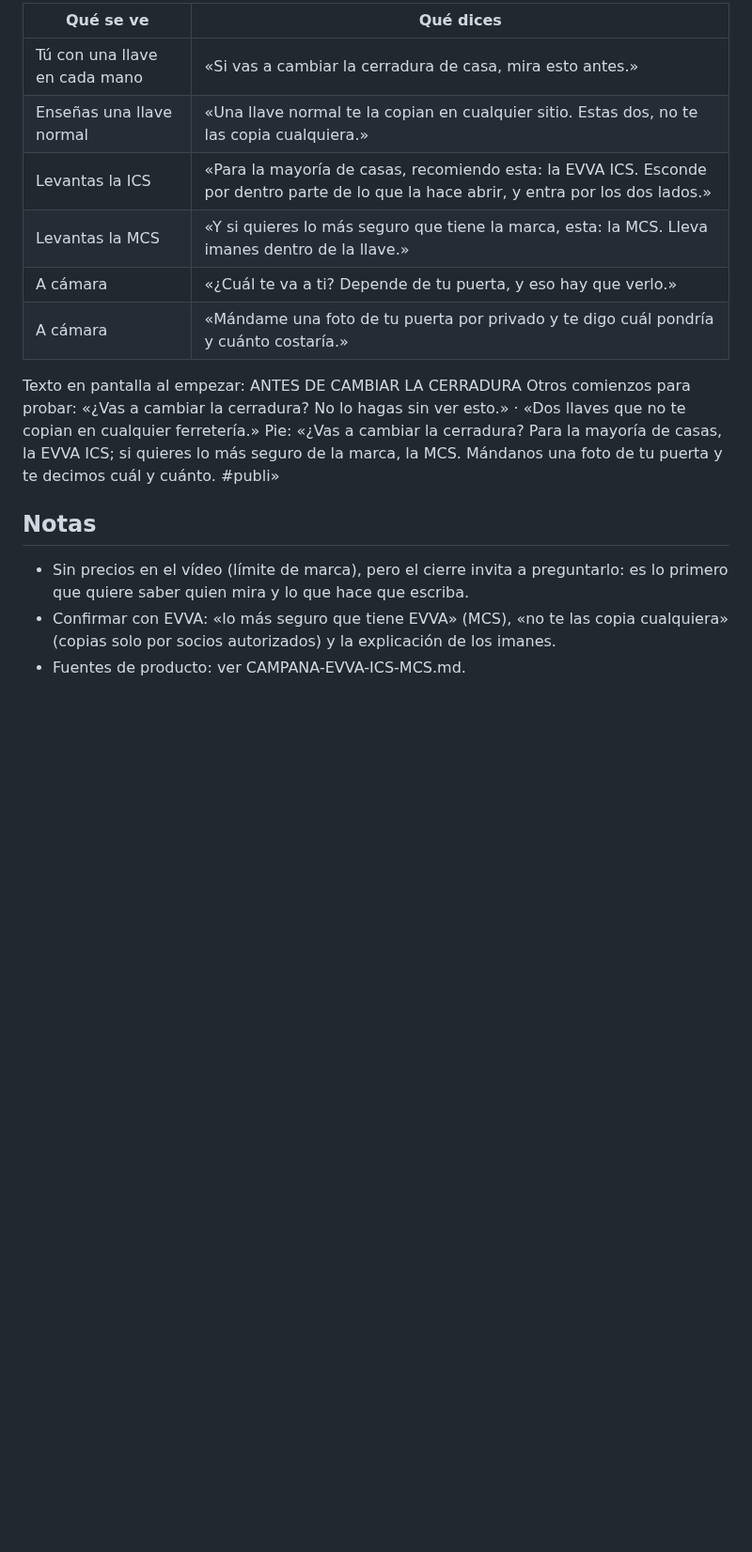
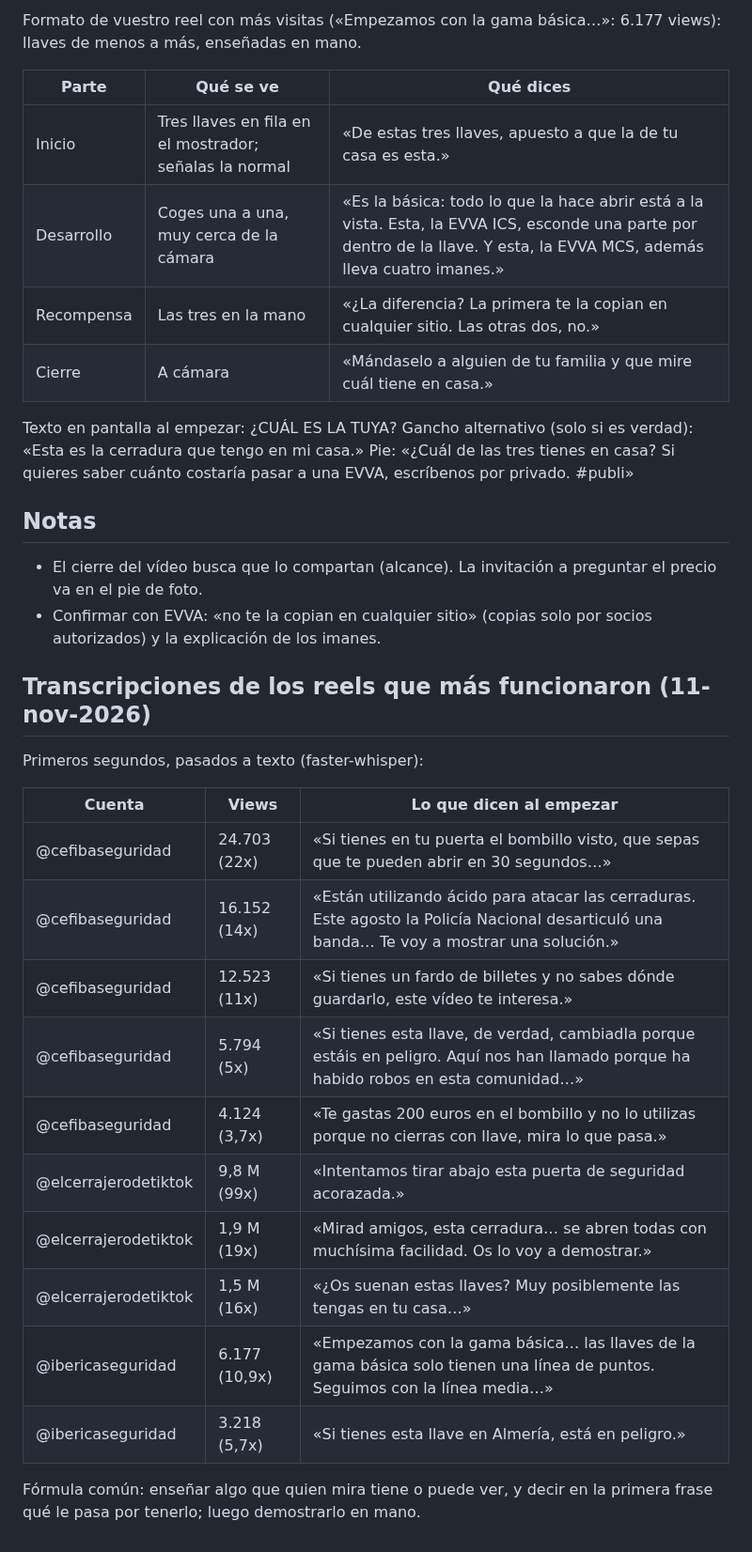
Before and after one commit to Iberica22/Iberica-BOT, a Markdown page: guiones/2026-11-12-evva/GUIONES.md, the part around one of its changes. Shown at 94% size. Rendered like a GitHub page; blank space fills up the shorter version.

```diff
--- a/guiones/2026-11-12-evva/GUIONES.md
+++ b/guiones/2026-11-12-evva/GUIONES.md
@@ -43,21 +39,41 @@ Fuente del dato: Scientific American y Xataka (copias de llaves a partir de foto
 
-| Qué se ve | Qué dices |
-|---|---|
-| Tú con una llave en cada mano | «Si vas a cambiar la cerradura de casa, mira esto antes.» |
-| Enseñas una llave normal | «Una llave normal te la copian en cualquier sitio. Estas dos, no te las copia cualquiera.» |
-| Levantas la ICS | «Para la mayoría de casas, recomiendo esta: la EVVA ICS. Esconde por dentro parte de lo que la hace abrir, y entra por los dos lados.» |
-| Levantas la MCS | «Y si quieres lo más seguro que tiene la marca, esta: la MCS. Lleva imanes dentro de la llave.» |
-| A cámara | «¿Cuál te va a ti? Depende de tu puerta, y eso hay que verlo.» |
-| A cámara | «Mándame una foto de tu puerta por privado y te digo cuál pondría y cuánto costaría.» |
+Formato de vuestro reel con más visitas («Empezamos con la gama básica…»: 6.177 views):
+llaves de menos a más, enseñadas en mano.
 
-Texto en pantalla al empezar: ANTES DE CAMBIAR LA CERRADURA
-Otros comienzos para probar: «¿Vas a cambiar la cerradura? No lo hagas sin ver esto.» · «Dos llaves que no te copian en cualquier ferretería.»
-Pie: «¿Vas a cambiar la cerradura? Para la mayoría de casas, la EVVA ICS; si quieres lo más seguro de la marca, la MCS. Mándanos una foto de tu puerta y te decimos cuál y cuánto. #publi»
+| Parte | Qué se ve | Qué dices |
+|---|---|---|
+| Inicio | Tres llaves en fila en el mostrador; señalas la normal | «De estas tres llaves, apuesto a que la de tu casa es esta.» |
+| Desarrollo | Coges una a una, muy cerca de la cámara | «Es la básica: todo lo que la hace abrir está a la vista. Esta, la EVVA ICS, esconde una parte por dentro de la llave. Y esta, la EVVA MCS, además lleva cuatro imanes.» |
+| Recompensa | Las tres en la mano | «¿La diferencia? La primera te la copian en cualquier sitio. Las otras dos, no.» |
+| Cierre | A cámara | «Mándaselo a alguien de tu familia y que mire cuál tiene en casa.» |
+
+Texto en pantalla al empezar: ¿CUÁL ES LA TUYA?
+Gancho alternativo (solo si es verdad): «Esta es la cerradura que tengo en mi casa.»
+Pie: «¿Cuál de las tres tienes en casa? Si quieres saber cuánto costaría pasar a una EVVA, escríbenos por privado. #publi»
 
 ## Notas
 
-- Sin precios en el vídeo (límite de marca), pero el cierre invita a preguntarlo: es lo
-  primero que quiere saber quien mira y lo que hace que escriba.
-- Confirmar con EVVA: «lo más seguro que tiene EVVA» (MCS), «no te las copia cualquiera»
-  (copias solo por socios autorizados) y la explicación de los imanes.
-- Fuentes de producto: ver CAMPANA-EVVA-ICS-MCS.md.
+- El cierre del vídeo busca que lo compartan (alcance). La invitación a preguntar el
+  precio va en el pie de foto.
+- Confirmar con EVVA: «no te la copian en cualquier sitio» (copias solo por socios
+  autorizados) y la explicación de los imanes.
+
+## Transcripciones de los reels que más funcionaron (11-nov-2026)
+
+Primeros segundos, pasados a texto (faster-whisper):
+
+| Cuenta | Views | Lo que dicen al empezar |
+|---|---|---|
+| @cefibaseguridad | 24.703 (22x) | «Si tienes en tu puerta el bombillo visto, que sepas que te pueden abrir en 30 segundos…» |
+| @cefibaseguridad | 16.152 (14x) | «Están utilizando ácido para atacar las cerraduras. Este agosto la Policía Nacional desarticuló una banda… Te voy a mostrar una solución.» |
+| @cefibaseguridad | 12.523 (11x) | «Si tienes un fardo de billetes y no sabes dónde guardarlo, este vídeo te interesa.» |
+| @cefibaseguridad | 5.794 (5x) | «Si tienes esta llave, de verdad, cambiadla porque estáis en peligro. Aquí nos han llamado porque ha habido robos en esta comunidad…» |
+| @cefibaseguridad | 4.124 (3,7x) | «Te gastas 200 euros en el bombillo y no lo utilizas porque no cierras con llave, mira lo que pasa.» |
+| @elcerrajerodetiktok | 9,8 M (99x) | «Intentamos tirar abajo esta puerta de seguridad acorazada.» |
+| @elcerrajerodetiktok | 1,9 M (19x) | «Mirad amigos, esta cerradura… se abren todas con muchísima facilidad. Os lo voy a demostrar.» |
+| @elcerrajerodetiktok | 1,5 M (16x) | «¿Os suenan estas llaves? Muy posiblemente las tengas en tu casa…» |
+| @ibericaseguridad | 6.177 (10,9x) | «Empezamos con la gama básica… las llaves de la gama básica solo tienen una línea de puntos. Seguimos con la línea media…» |
+| @ibericaseguridad | 3.218 (5,7x) | «Si tienes esta llave en Almería, está en peligro.» |
+
+Fórmula común: enseñar algo que quien mira tiene o puede ver, y decir en la primera
+frase qué le pasa por tenerlo; luego demostrarlo en mano.
```
Also changed, not shown: other parts of guiones/2026-11-12-evva/GUIONES.md (+29 -33 lines).
